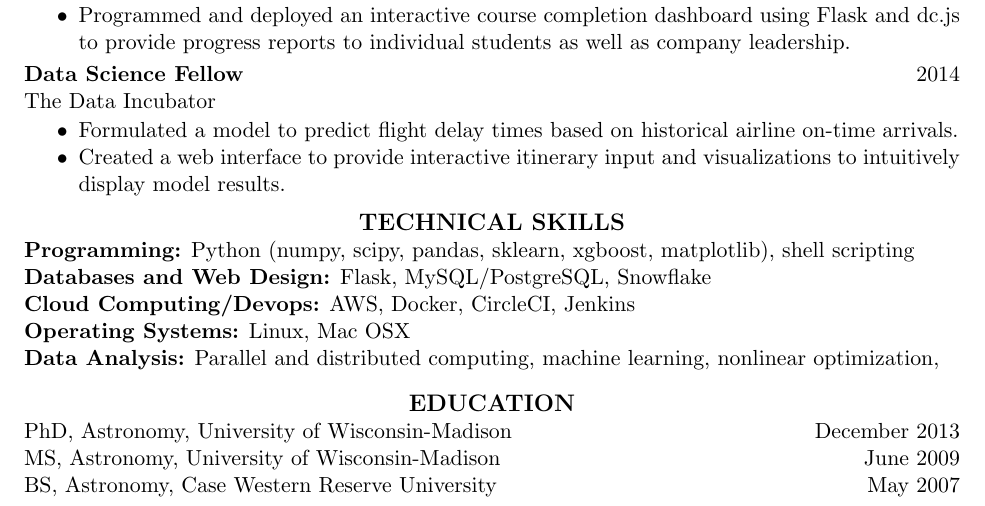
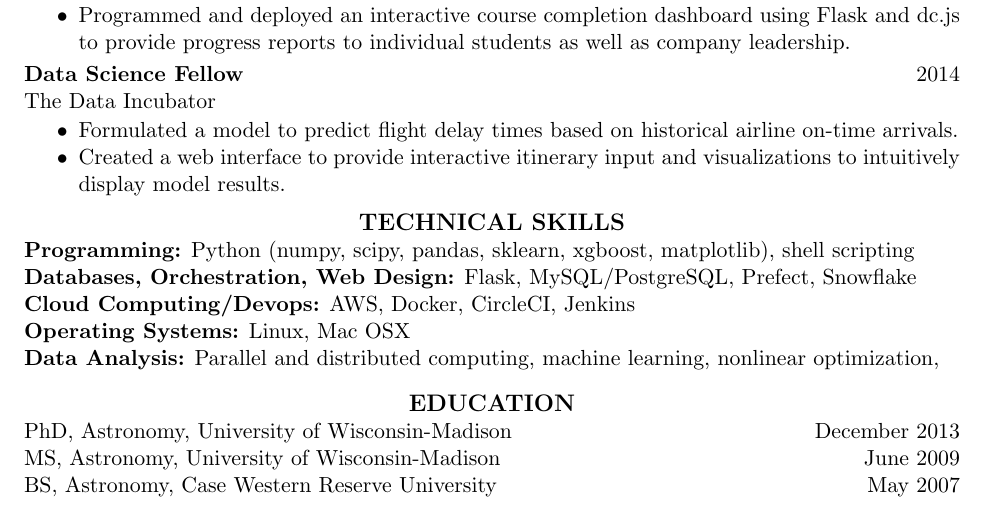
Before and after one commit to AndrewRook/Resume, a LaTeX CV (Schechtman-Rook_resume.tex): part of the page, cut so that both start at the same text. Compiled offline with pdfLaTeX.

Commit message:
more edits

```diff
--- a/Schechtman-Rook_resume.tex
+++ b/Schechtman-Rook_resume.tex
@@ -64,7 +64,8 @@ The Data Incubator
 \section{\centerline{\large TECHNICAL SKILLS}}
                     {\bf Programming:} Python (numpy, scipy, pandas,
                     sklearn, xgboost, matplotlib), shell scripting\\
-                      {\bf Databases and Web Design:} Flask, MySQL/PostgreSQL, Snowflake\\
+                      {\bf Databases, Orchestration, Web Design:}
+                      Flask, MySQL/PostgreSQL, Prefect, Snowflake\\
                       {\bf Cloud Computing/Devops:} AWS, Docker, CircleCI, Jenkins\\
                         {\bf Operating Systems:} Linux, Mac OSX\\
                         {\bf Data Analysis:} Parallel and distributed
```
Also changed, not shown: Schechtman-Rook_resume.pdf.
